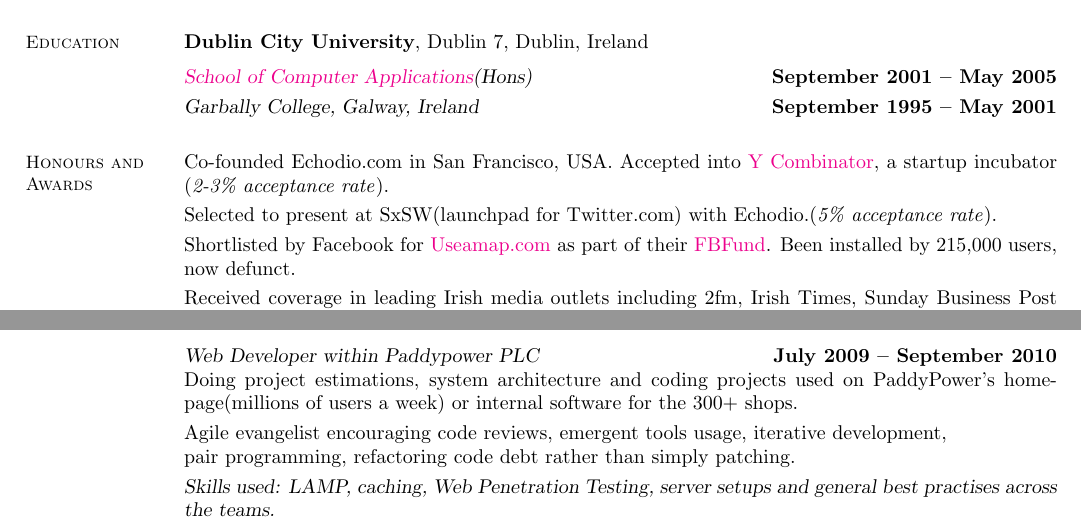
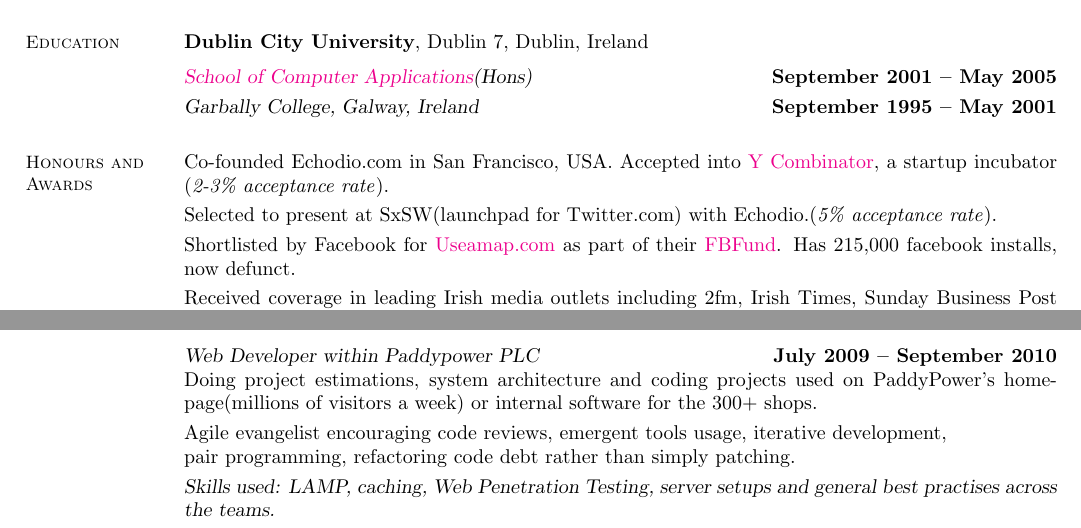
Before and after one commit to vinnyglennon/cv, a LaTeX CV (resume.tex): two parts of page 1 of 2, joined at a grey line, cut so that both start at the same text. Compiled offline with pdfLaTeX.

Commit message:
reworded usage of users.

```diff
--- a/resume.tex
+++ b/resume.tex
@@ -44,7 +44,7 @@
 
     Co-founded Echodio.com in San Francisco, USA. Accepted into \href{http://ycombinator.com/}{Y Combinator}, a startup incubator (\emph{2-3\% acceptance rate}).\vspace{1mm}\\%
     Selected to present at SxSW(launchpad for Twitter.com) with Echodio.(\emph{5\% acceptance rate}).\vspace{1mm}\\%
-    Shortlisted by Facebook for \href{http://useamap.}{Useamap.com} as part of their \href{http://fbfund.com/about/}{FBFund}. Been installed by 215,000 users, now defunct.\vspace{1mm}\\%
+    Shortlisted by Facebook for \href{http://useamap.}{Useamap.com} as part of their \href{http://fbfund.com/about/}{FBFund}. Has 215,000 facebook installs, now defunct.\vspace{1mm}\\%
     Received coverage in leading Irish media outlets including 2fm, Irish Times, Sunday Business Post with \href{http://justroutes.com}{justroutes.com}. Represented Ireland in London at \href{http://futureofwebapps.com/}{FOWA}(2007) with \href{http://justroutes.com}{justroutes.com}.\vspace{1mm}\\%      \vspace{1mm}\\%
     Shortlisted to the last 40, for a job in the White House(\href{http://wiprogram.org/WIP}{WIProgram}), last remaining \\* computer engineer(\emph{2\% acceptance rate}).\vspace{1mm}\\%
     Voted onto the Commission of Arbitration, the second highest office under Student President by fellow Class Reps in DCU.\vspace{1mm}\\%
@@ -59,7 +59,7 @@
     Agile Development, deploying production code multiple times a day with continuous integration, unit tests, code reviews and pair programming. \vspace{1mm} \vspace{1mm}\\%
     \textsl{Skills used: Ruby 1.8.7 + 1.9.2, Rails, Blueprints, AWS, Ruby Gcc, EngineYard, web security, \\*scaling, Redis, NewRelic, Hoptoad, PivotalTracker, Github, and everything in-between to bring a stable service live  } \vspace{1mm} \\
     \\ \textsl{Web Developer within Paddypower PLC} \hfill \textbf{July 2009 -- September 2010}\\
-    Doing project estimations, system architecture and coding projects used on PaddyPower's homepage(millions of users a week) or internal software for the 300+ shops. \vspace{1mm}\\%
+    Doing project estimations, system architecture and coding projects used on PaddyPower's homepage(millions of visitors a week) or internal software for the 300+ shops. \vspace{1mm}\\%
     Agile evangelist encouraging code reviews, emergent tools usage, iterative development, \\* pair programming, refactoring code debt rather than simply patching. \vspace{1mm}\\%
     \textsl{Skills used: LAMP, caching, Web Penetration Testing, server setups and general best practises across the teams. } \vspace{1mm}\\%
 
```
Also changed, not shown: resume.pdf, 1 other file.
